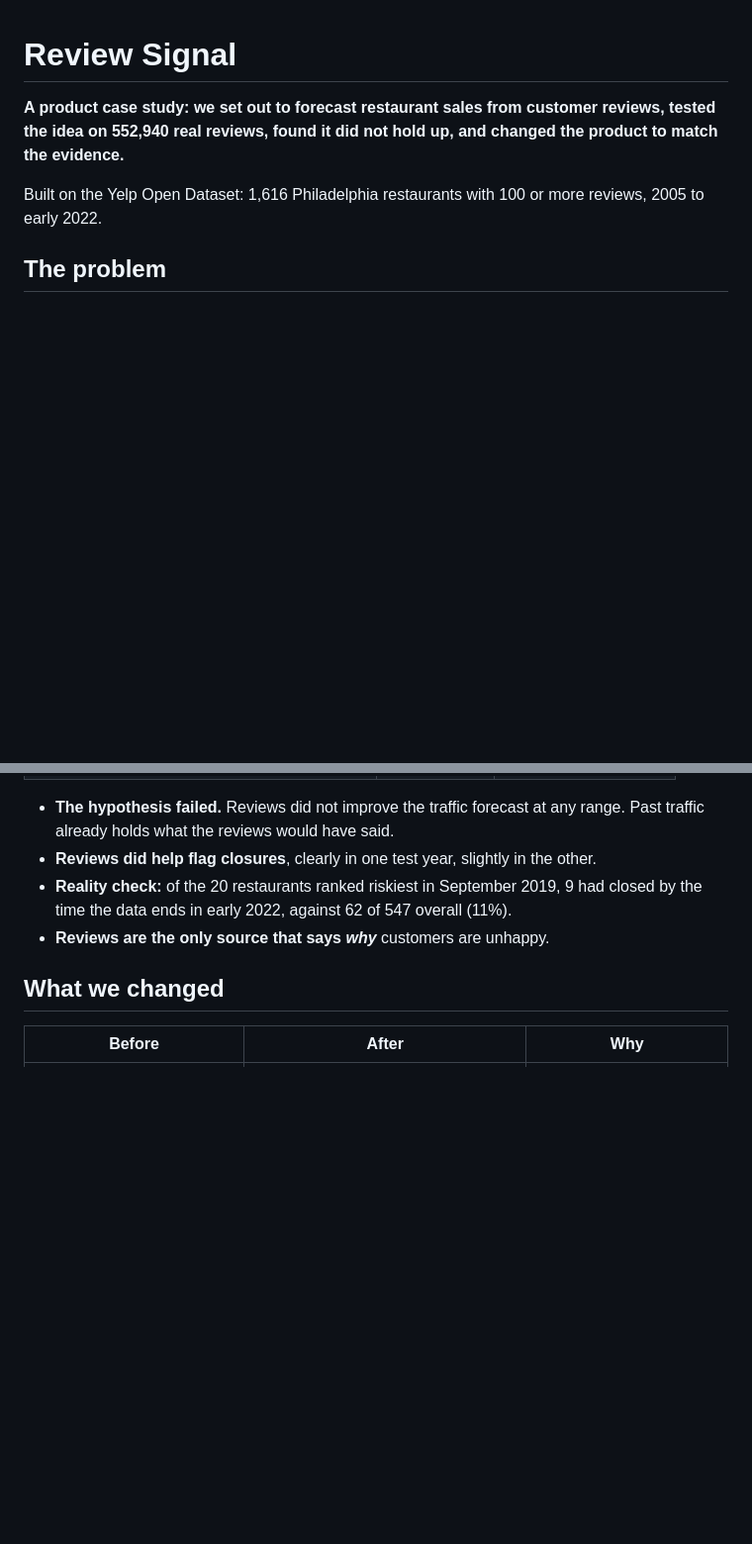
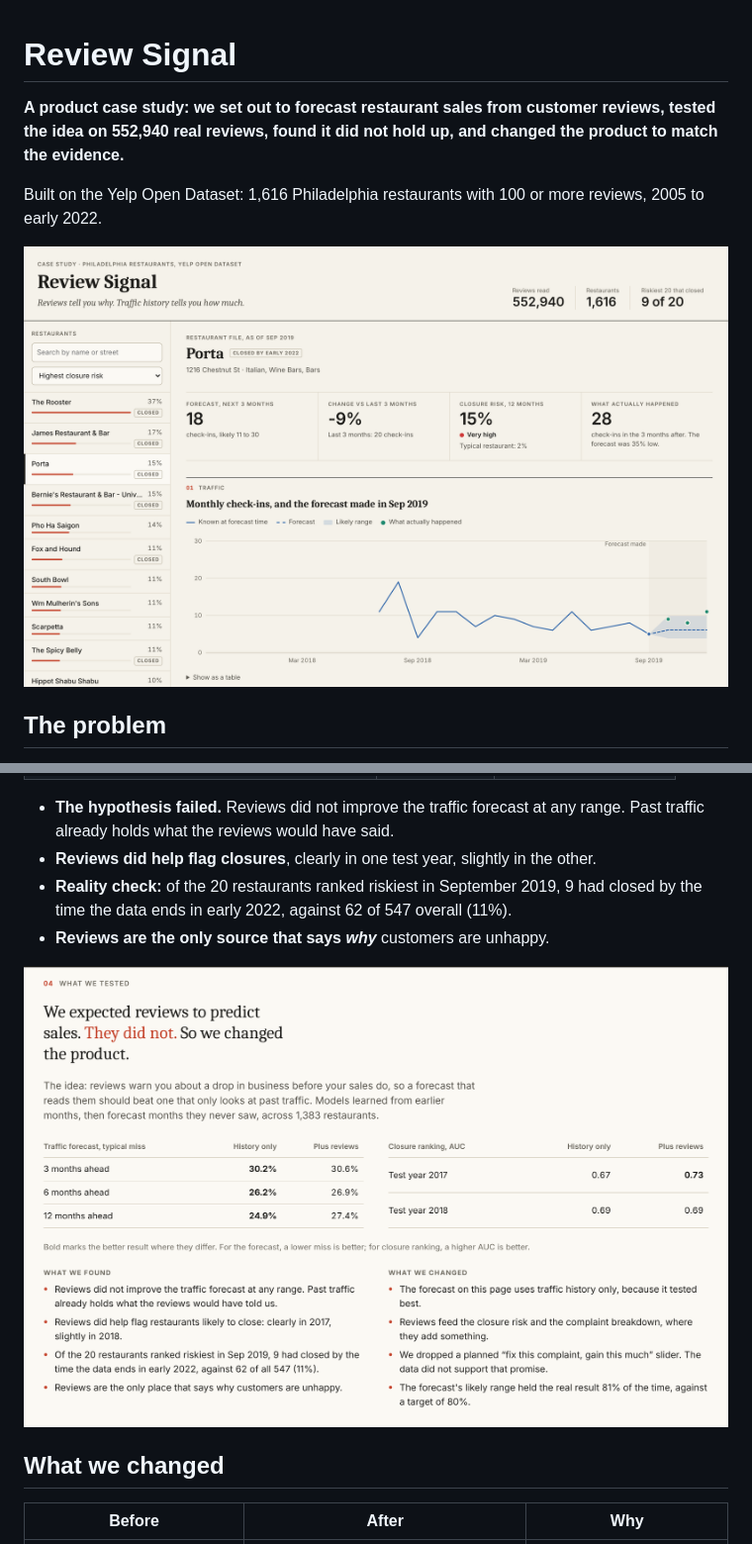
Before and after one commit to s-milly/review-signal, a Markdown page: README.md, 2 parts joined by grey strips. Shown at 99% size. GitHub-like rendering; pictures changed too: docs/dashboard.png (added), docs/findings.png (added); blank space fills up the shorter version.

Commit message:
Add dashboard screenshots to the README

```diff
--- a/README.md
+++ b/README.md
@@ -6,6 +6,8 @@ and changed the product to match the evidence.**
 
 Built on the Yelp Open Dataset: 1,616 Philadelphia restaurants with 100 or
 more reviews, 2005 to early 2022.
+
+![The Review Signal dashboard: a restaurant's forecast, closure risk and monthly check-ins](docs/dashboard.png)
 
 ## The problem
 
@@ -57,6 +59,8 @@ Yelp check-ins stand in for foot traffic.
   overall (11%).
 - **Reviews are the only source that says *why*** customers are unhappy.
 
+![The "What we tested" section of the dashboard](docs/findings.png)
+
 ## What we changed
 
 | Before | After | Why |
```
